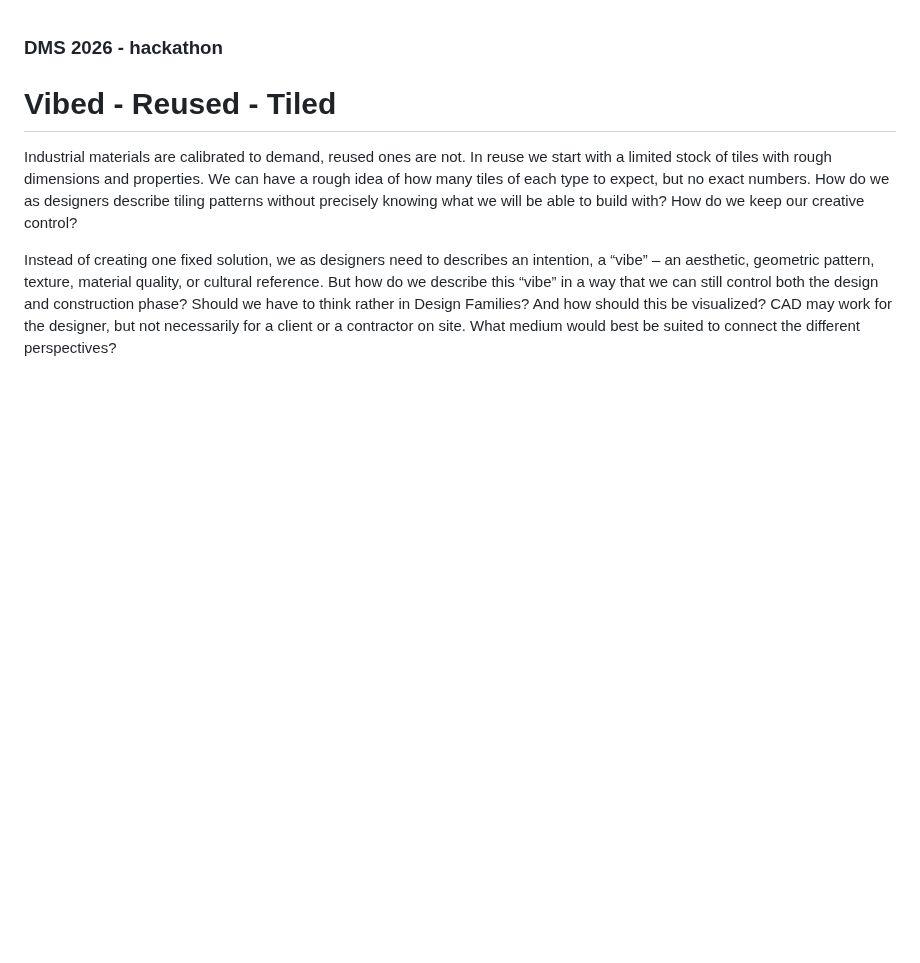
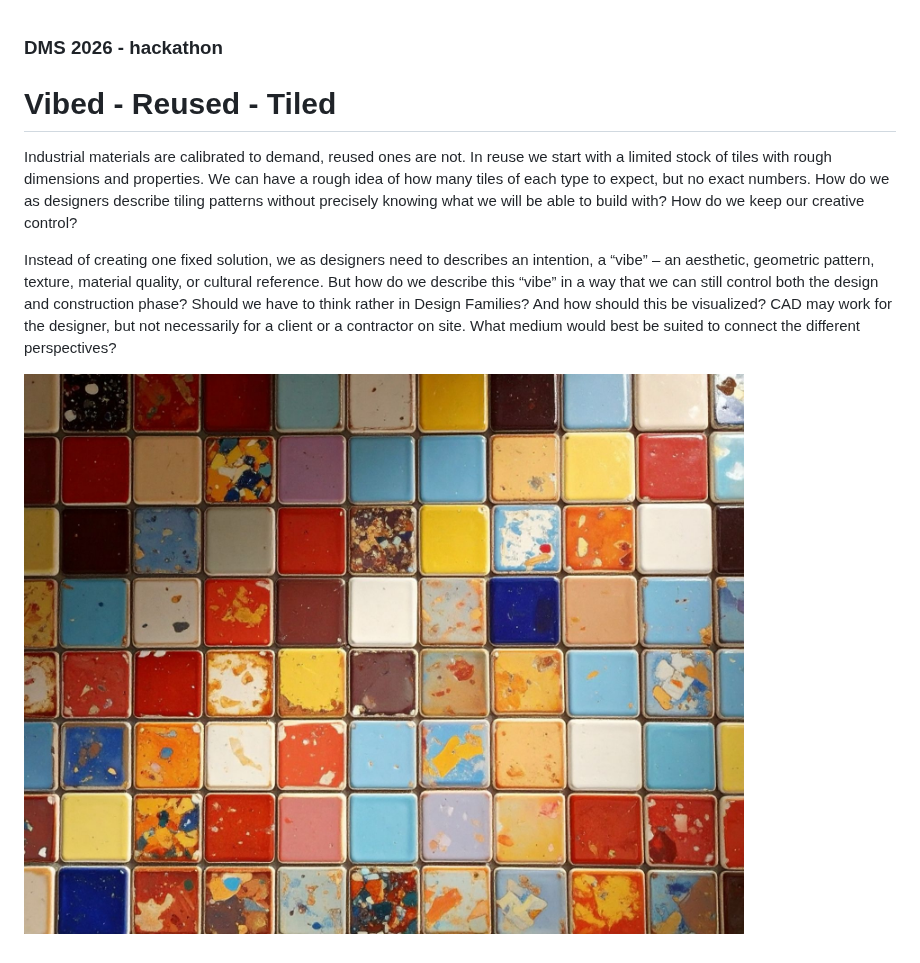
Before and after one commit to repurposed-ch/vibed-reused-tiled, a Markdown page: readme.md, the part around the change. Rendered like a GitHub page; pictures changed too: assets/tiles.jpeg (added); blank space fills up the shorter version.

Commit message:
feat: added image to readme

```diff
--- a/readme.md
+++ b/readme.md
@@ -5,3 +5,5 @@
 Industrial materials are calibrated to demand, reused ones are not. In reuse we start with a limited stock of tiles with rough dimensions and properties. We can have a rough idea of how many tiles of each type to expect, but no exact numbers. How do we as designers describe tiling patterns without precisely knowing what we will be able to build with? How do we keep our creative control?
 
 Instead of creating one fixed solution, we as designers need to describes an intention, a “vibe” – an aesthetic, geometric pattern, texture, material quality, or cultural reference. But how do we describe this “vibe” in a way that we can still control both the design and construction phase? Should we have to think rather in Design Families? And how should this be visualized? CAD may work for the designer, but not necessarily for a client or a contractor on site. What medium would best be suited to connect the different perspectives?
+
+![Tiles](assets/tiles.jpeg)
```
